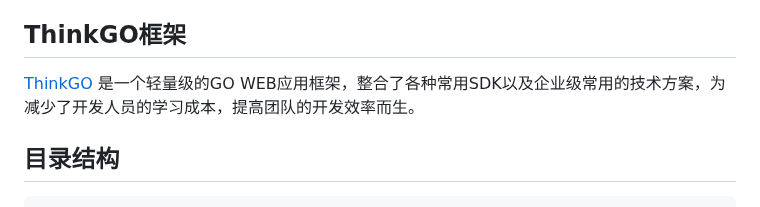
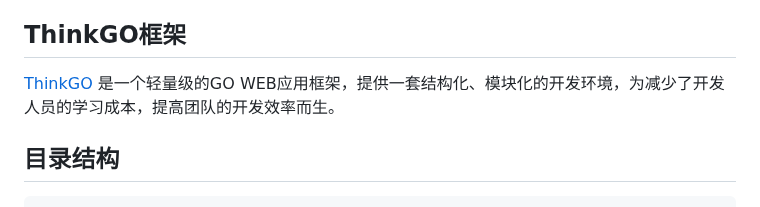
Before and after one commit to watsonhaw5566/thinko-template, a Markdown page: README.md, the part around the change. Rendered like a GitHub page.

Commit message:
feature:【阶段提交】

```diff
--- a/README.md
+++ b/README.md
@@ -25,7 +25,7 @@
 
 ## ThinkGO框架
 
-[ThinkGO](https://www.think-go.com.cn) 是一个轻量级的GO WEB应用框架，整合了各种常用SDK以及企业级常用的技术方案，为减少了开发人员的学习成本，提高团队的开发效率而生。
+[ThinkGO](https://www.think-go.com.cn) 是一个轻量级的GO WEB应用框架，提供一套结构化、模块化的开发环境，为减少了开发人员的学习成本，提高团队的开发效率而生。
 
 ## 目录结构
 
```
